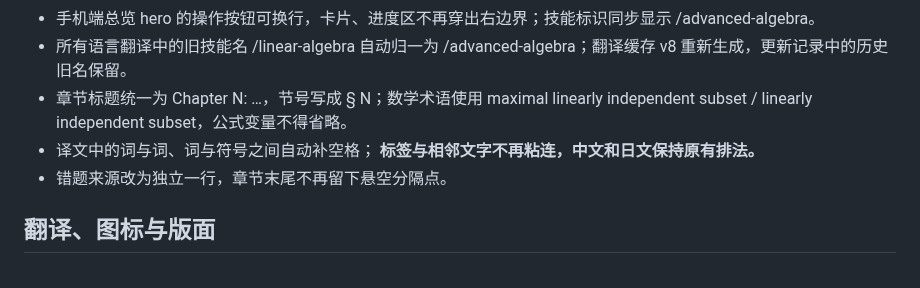
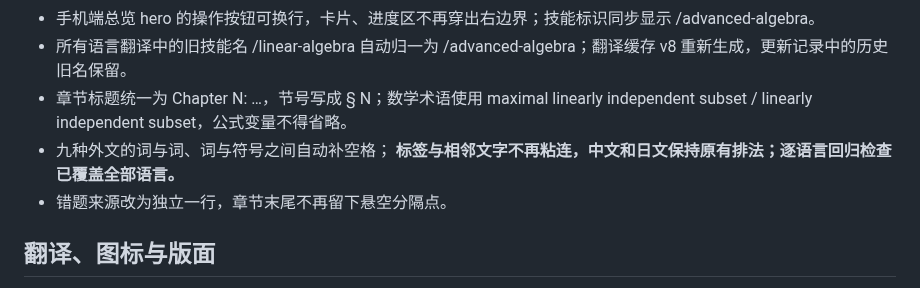
Before and after one commit to lanzaihua/lanzaihua.github.io, a Markdown page: CHANGELOG.md, the part around the change. GitHub-like rendering.

Commit message:
Document all-language typography guarantee

```diff
--- a/CHANGELOG.md
+++ b/CHANGELOG.md
@@ -19,7 +19,7 @@
 - 手机端总览 hero 的操作按钮可换行，卡片、进度区不再穿出右边界；技能标识同步显示 /advanced-algebra。
 - 所有语言翻译中的旧技能名 /linear-algebra 自动归一为 /advanced-algebra；翻译缓存 v8 重新生成，更新记录中的历史旧名保留。
 - 章节标题统一为 Chapter N: …，节号写成 § N；数学术语使用 maximal linearly independent subset / linearly independent subset，公式变量不得省略。
-- 译文中的词与词、词与符号之间自动补空格；<b> 标签与相邻文字不再粘连，中文和日文保持原有排法。
+- 九种外文的词与词、词与符号之间自动补空格；<b> 标签与相邻文字不再粘连，中文和日文保持原有排法；逐语言回归检查已覆盖全部语言。
 - 错题来源改为独立一行，章节末尾不再留下悬空分隔点。
 
 ## 翻译、图标与版面
```
